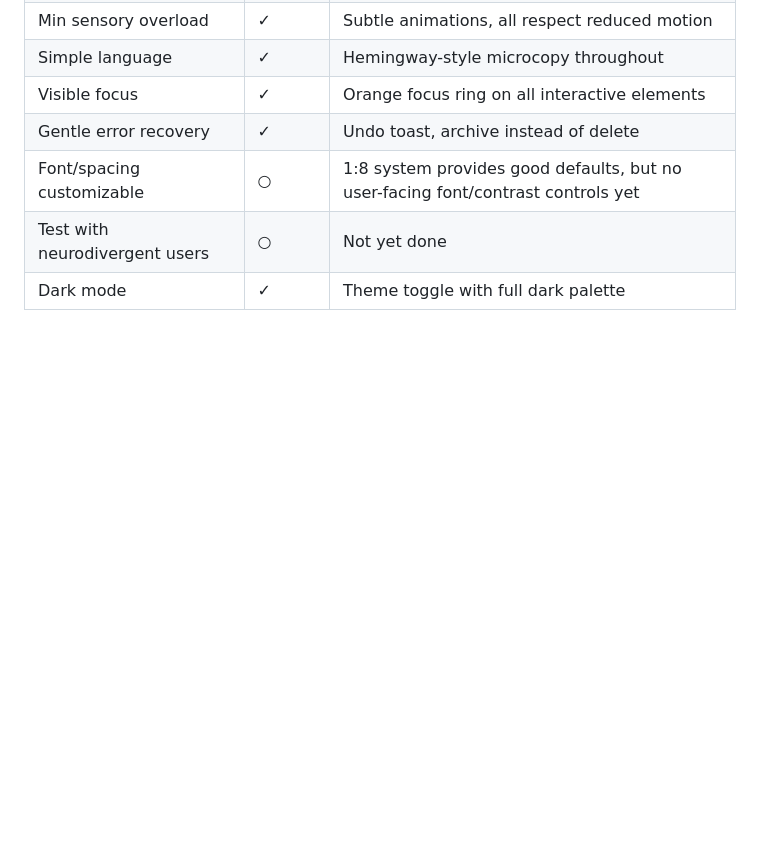
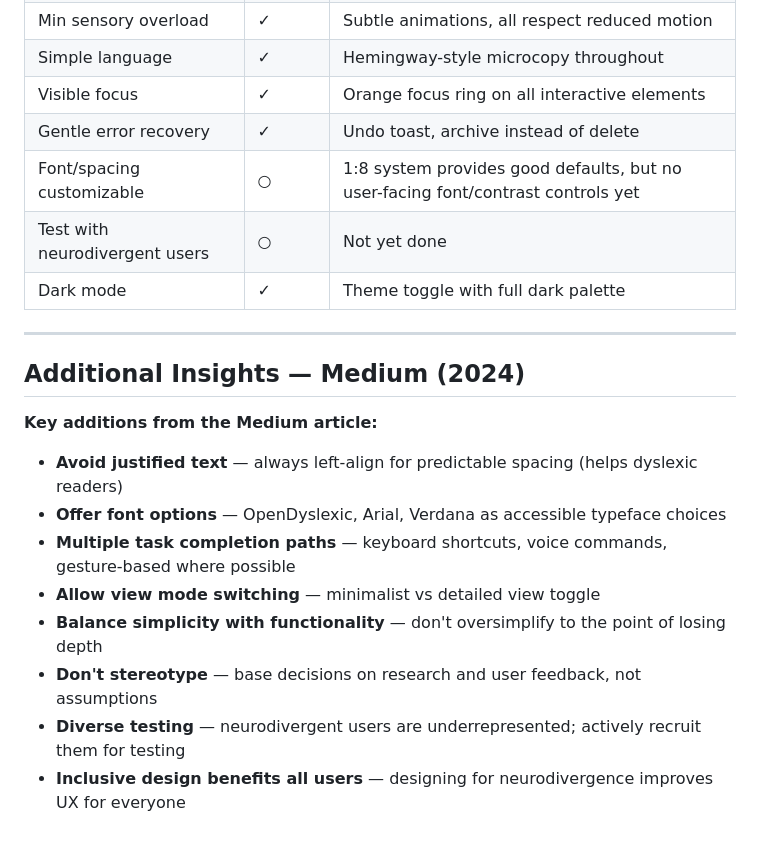
Before and after one commit to janhellion/audhd-pm, a Markdown page: DESIGN-RULES.md, the part around the change. Rendered like a GitHub page; blank space fills up the shorter version.

Commit message:
add: Medium article insights — OpenDyslexic, justified text avoidance, view modes, diverse testing

```diff
--- a/DESIGN-RULES.md
+++ b/DESIGN-RULES.md
@@ -90,3 +90,18 @@
 | Font/spacing customizable | ○ | 1:8 system provides good defaults, but no user-facing font/contrast controls yet |
 | Test with neurodivergent users | ○ | Not yet done |
 | Dark mode | ✓ | Theme toggle with full dark palette |
+
+---
+
+## Additional Insights — Medium (2024)
+
+**Key additions from the Medium article:**
+
+- **Avoid justified text** — always left-align for predictable spacing (helps dyslexic readers)
+- **Offer font options** — OpenDyslexic, Arial, Verdana as accessible typeface choices
+- **Multiple task completion paths** — keyboard shortcuts, voice commands, gesture-based where possible
+- **Allow view mode switching** — minimalist vs detailed view toggle
+- **Balance simplicity with functionality** — don't oversimplify to the point of losing depth
+- **Don't stereotype** — base decisions on research and user feedback, not assumptions
+- **Diverse testing** — neurodivergent users are underrepresented; actively recruit them for testing
+- **Inclusive design benefits all users** — designing for neurodivergence improves UX for everyone
```
